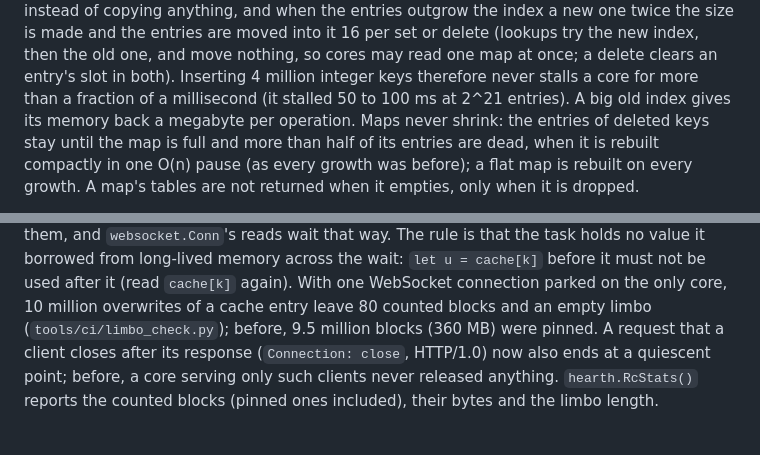
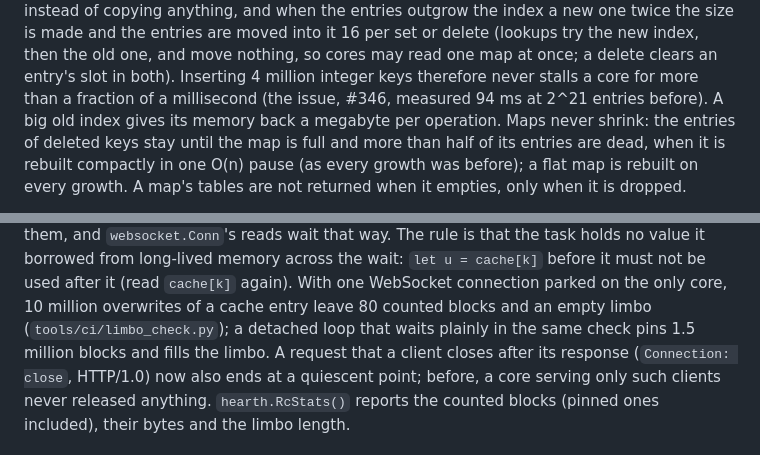
Before and after one commit to nabilbechara/tin, a Markdown page: docs/RUNTIME.md, 2 parts joined by grey strips. GitHub-like rendering.

```diff
--- a/docs/RUNTIME.md
+++ b/docs/RUNTIME.md
@@ -83,7 +83,7 @@ a full map adds a chunk instead of copying anything, and when the entries outgro
 index a new one twice the size is made and the entries are moved into it 16 per set or
 delete (lookups try the new index, then the old one, and move nothing, so cores may read one
 map at once; a delete clears an entry's slot in both). Inserting 4 million integer keys therefore never stalls a core for more than a
-fraction of a millisecond (it stalled 50 to 100 ms at 2^21 entries). A big old index gives
+fraction of a millisecond (the issue, #346, measured 94 ms at 2^21 entries before). A big old index gives
 its memory back a megabyte per operation. Maps never shrink: the entries of deleted keys
 stay until the map is full and more than half of its entries are dead, when it is rebuilt
 compactly in one O(n) pause (as every growth was before); a flat map is rebuilt on every
@@ -158,7 +158,8 @@ A long-lived task avoids this by waiting outside the epochs (#358): `hearth.Quie
 from long-lived memory across the wait: `let u = cache[k]` before it must not be used after it
 (read `cache[k]` again). With one WebSocket connection parked on the only core, 10 million
 overwrites of a cache entry leave 80 counted blocks and an empty limbo
-(`tools/ci/limbo_check.py`); before, 9.5 million blocks (360 MB) were pinned. A request that
+(`tools/ci/limbo_check.py`); a detached loop that waits plainly in the same check pins 1.5
+million blocks and fills the limbo. A request that
 a client closes after its response (`Connection: close`, HTTP/1.0) now also ends at a
 quiescent point; before, a core serving only such clients never released anything.
 `hearth.RcStats()` reports the counted blocks (pinned ones included), their bytes and the
```
Also changed, not shown: docs/CI.md (+3 -3 lines), docs/PERFORMANCE.md (+32 -31 lines).
